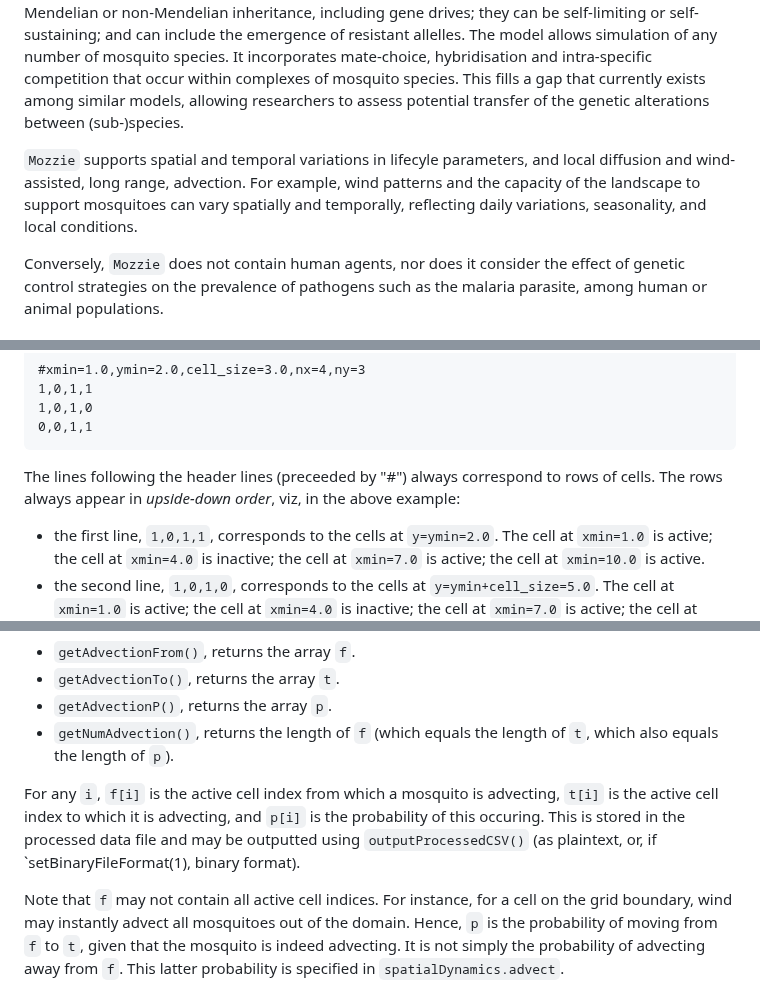
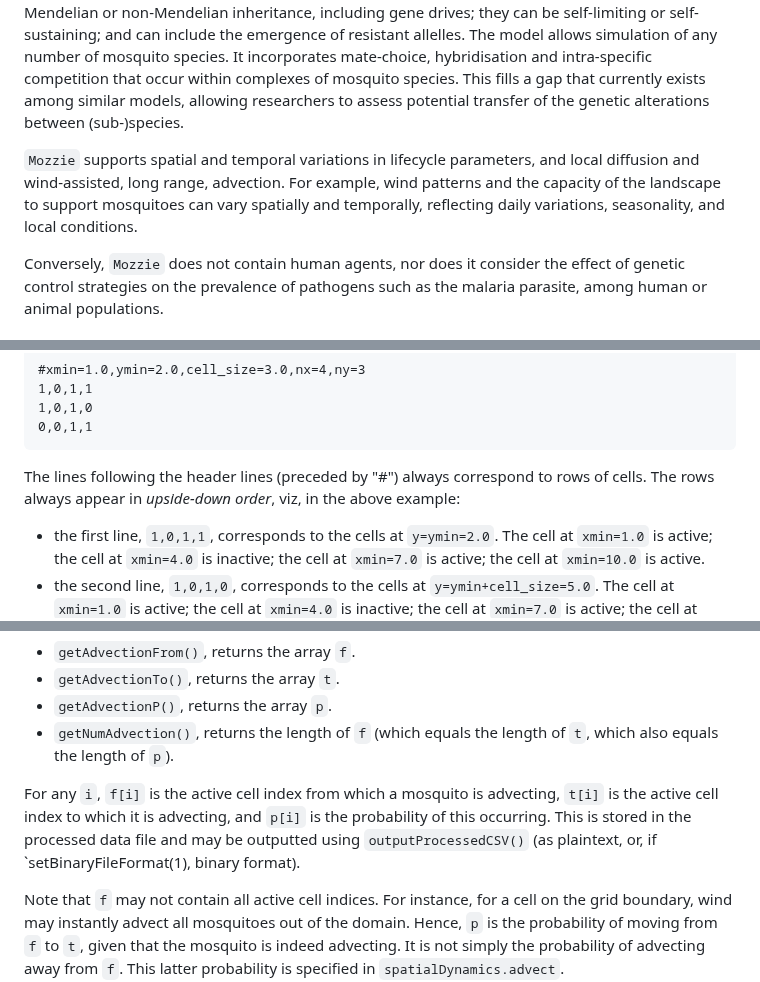
Before and after one commit to csiro-risk-assessment/mozzie, a Markdown page: README.md, 3 parts joined by grey strips. Drawn GitHub-style.

````diff
--- a/README.md
+++ b/README.md
@@ -6,7 +6,7 @@
 
 More technically, `Mozzie` simulates a population-dynamics model that uses differential equations or delay differential equations to describe the spread and persistence of mosquitoes that may be genetic altered.  Genetic alterations are flexibly modelled: these can involve any number of alleles; Mendelian or non-Mendelian inheritance, including gene drives; they can be self-limiting or self-sustaining; and can include the emergence of resistant allelles.  The model allows simulation of any number of mosquito species.   It incorporates mate-choice, hybridisation and intra-specific competition that occur within complexes of mosquito species.  This fills a gap that currently exists among similar models, allowing researchers to assess potential transfer of the genetic alterations between (sub-)species.
 
-`Mozzie` supports spatial and temporal variations in lifecyle parameters, and local diffusion and wind-assisted, long range, advection.  For example, wind patterns and the capacity of the landscape to support mosquitoes can vary spatially and temporally, reflecting daily variations, seasonality, and local conditions.
+`Mozzie` supports spatial and temporal variations in lifecycle parameters, and local diffusion and wind-assisted, long range, advection.  For example, wind patterns and the capacity of the landscape to support mosquitoes can vary spatially and temporally, reflecting daily variations, seasonality, and local conditions.
 
 Conversely, `Mozzie` does not contain human agents, nor does it consider the effect of genetic control strategies on the prevalence of pathogens such as the malaria parasite, among human or animal populations.
 
@@ -342,7 +342,7 @@ Here is an example "active/inactive" file:
 1,0,1,0
 0,0,1,1
 ```
-The lines following the header lines (preceeded by "#") always correspond to rows of cells.  The rows always appear in *upside-down order*, viz, in the above example:
+The lines following the header lines (preceded by "#") always correspond to rows of cells.  The rows always appear in *upside-down order*, viz, in the above example:
 - the first line, `1,0,1,1`, corresponds to the cells at `y=ymin=2.0`.  The cell at `xmin=1.0` is active; the cell at `xmin=4.0` is inactive; the cell at `xmin=7.0` is active; the cell at `xmin=10.0` is active.
 - the second line, `1,0,1,0`, corresponds to the cells at `y=ymin+cell_size=5.0`.  The cell at `xmin=1.0` is active; the cell at `xmin=4.0` is inactive; the cell at `xmin=7.0` is active; the cell at `xmin=10.0` is inactive.
 - the third line, `0,0,1,1`, corresponds to the cells at `y=ymin+2*cell_size=8.0`.  The cell at `xmin=1.0` is inactive; the cell at `xmin=4.0` is inactive; the cell at `xmin=7.0` is active; the cell at `xmin=10.0` is active.
@@ -410,7 +410,7 @@ After this, the `Wind` object is fully operational, and the useful methods are:
 - `getAdvectionP()`, returns the array `p`.
 - `getNumAdvection()`, returns the length of `f` (which equals the length of `t`, which also equals the length of `p`).
 
-For any `i`, `f[i]` is the active cell index from which a mosquito is advecting, `t[i]` is the active cell index to which it is advecting, and `p[i]` is the probability of this occuring.  This is stored in the processed data file and may be outputted using `outputProcessedCSV()` (as plaintext, or, if `setBinaryFileFormat(1), binary format).
+For any `i`, `f[i]` is the active cell index from which a mosquito is advecting, `t[i]` is the active cell index to which it is advecting, and `p[i]` is the probability of this occurring.  This is stored in the processed data file and may be outputted using `outputProcessedCSV()` (as plaintext, or, if `setBinaryFileFormat(1), binary format).
 
 Note that `f` may not contain all active cell indices.  For instance, for a cell on the grid boundary, wind may instantly advect all mosquitoes out of the domain.  Hence, `p` is the probability of moving from `f` to `t`, given that the mosquito is indeed advecting.  It is not simply the probability of advecting away from `f`.  This latter probability is specified in `spatialDynamics.advect`.
 
````
Also changed, not shown: other parts of README.md (+12 -12 lines).
